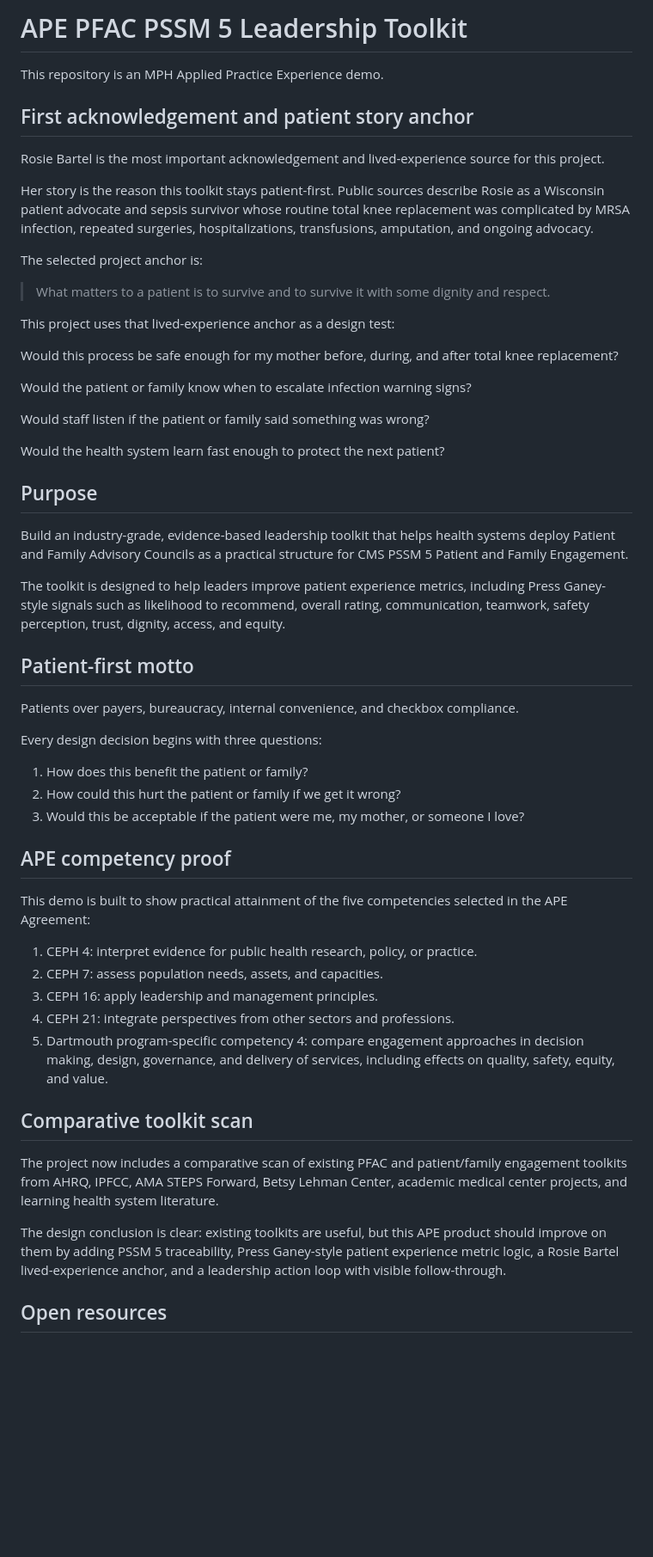
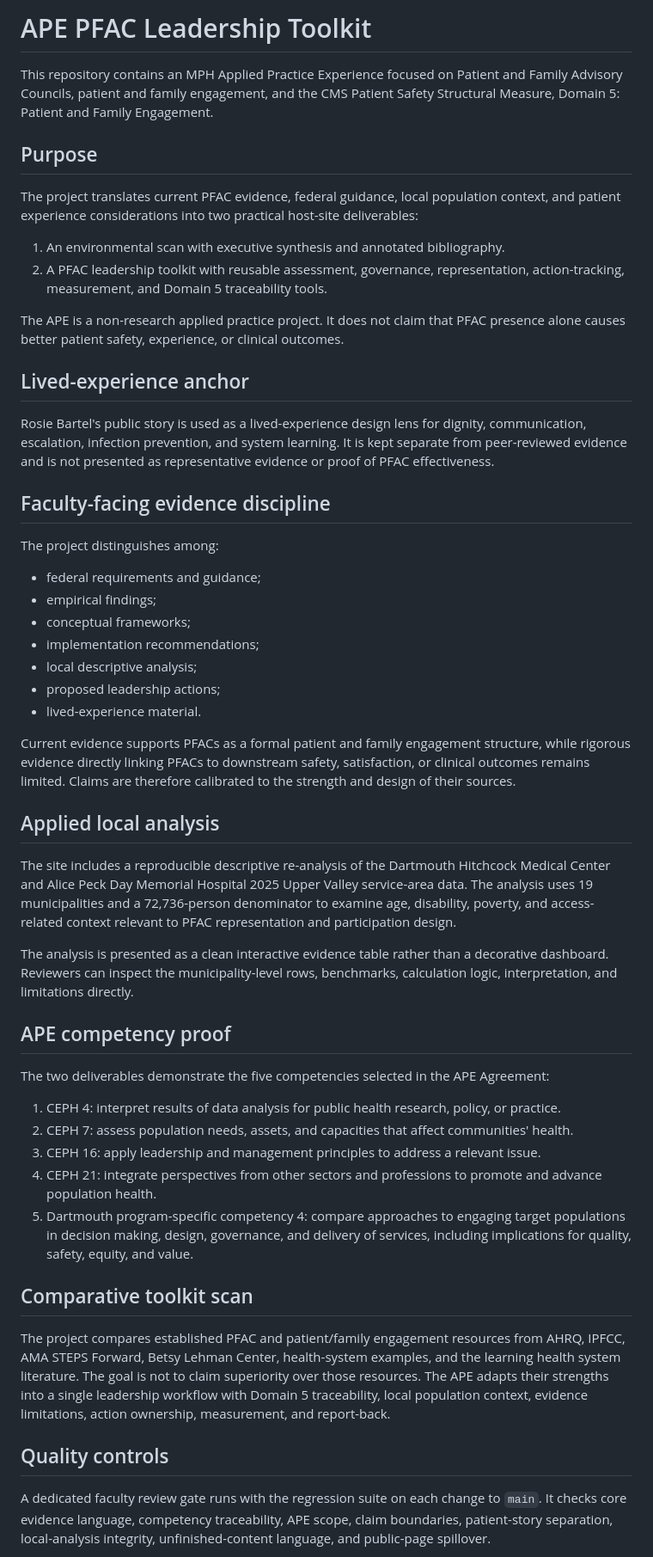
Before and after one commit to mega-byte2600/ape-pfac-pssm5-toolkit, a Markdown page: README.md, the part around one of its changes. Shown at 86% size. Rendered like a GitHub page; blank space fills up the shorter version.

Commit message:
Align repository README with final APE framing

```diff
--- a/README.md
+++ b/README.md
@@ -1,58 +1,55 @@
-# APE PFAC PSSM 5 Leadership Toolkit
+# APE PFAC Leadership Toolkit
 
-This repository is an MPH Applied Practice Experience demo.
-
-## First acknowledgement and patient story anchor
-
-Rosie Bartel is the most important acknowledgement and lived-experience source for this project.
-
-Her story is the reason this toolkit stays patient-first. Public sources describe Rosie as a Wisconsin patient advocate and sepsis survivor whose routine total knee replacement was complicated by MRSA infection, repeated surgeries, hospitalizations, transfusions, amputation, and ongoing advocacy.
-
-The selected project anchor is:
-
-> What matters to a patient is to survive and to survive it with some dignity and respect.
-
-This project uses that lived-experience anchor as a design test:
-
-Would this process be safe enough for my mother before, during, and after total knee replacement?
-
-Would the patient or family know when to escalate infection warning signs?
-
-Would staff listen if the patient or family said something was wrong?
-
-Would the health system learn fast enough to protect the next patient?
+This repository contains an MPH Applied Practice Experience focused on Patient and Family Advisory Councils, patient and family engagement, and the CMS Patient Safety Structural Measure, Domain 5: Patient and Family Engagement.
 
 ## Purpose
 
-Build an industry-grade, evidence-based leadership toolkit that helps health systems deploy Patient and Family Advisory Councils as a practical structure for CMS PSSM 5 Patient and Family Engagement.
+The project translates current PFAC evidence, federal guidance, local population context, and patient experience considerations into two practical host-site deliverables:
 
-The toolkit is designed to help leaders improve patient experience metrics, including Press Ganey-style signals such as likelihood to recommend, overall rating, communication, teamwork, safety perception, trust, dignity, access, and equity.
+1. An environmental scan with executive synthesis and annotated bibliography.
+2. A PFAC leadership toolkit with reusable assessment, governance, representation, action-tracking, measurement, and Domain 5 traceability tools.
 
-## Patient-first motto
+The APE is a non-research applied practice project. It does not claim that PFAC presence alone causes better patient safety, experience, or clinical outcomes.
 
-Patients over payers, bureaucracy, internal convenience, and checkbox compliance.
+## Lived-experience anchor
 
-Every design decision begins with three questions:
+Rosie Bartel's public story is used as a lived-experience design lens for dignity, communication, escalation, infection prevention, and system learning. It is kept separate from peer-reviewed evidence and is not presented as representative evidence or proof of PFAC effectiveness.
 
-1. How does this benefit the patient or family?
-2. How could this hurt the patient or family if we get it wrong?
-3. Would this be acceptable if the patient were me, my mother, or someone I love?
+## Faculty-facing evidence discipline
+
+The project distinguishes among:
+
+- federal requirements and guidance;
+- empirical findings;
+- conceptual frameworks;
+- implementation recommendations;
+- local descriptive analysis;
+- proposed leadership actions;
+- lived-experience material.
+
+Current evidence supports PFACs as a formal patient and family engagement structure, while rigorous evidence directly linking PFACs to downstream safety, satisfaction, or clinical outcomes remains limited. Claims are therefore calibrated to the strength and design of their sources.
+
+## Applied local analysis
+
+The site includes a reproducible descriptive re-analysis of the Dartmouth Hitchcock Medical Center and Alice Peck Day Memorial Hospital 2025 Upper Valley service-area data. The analysis uses 19 municipalities and a 72,736-person denominator to examine age, disability, poverty, and access-related context relevant to PFAC representation and participation design.
+
+The analysis is presented as a clean interactive evidence table rather than a decorative dashboard. Reviewers can inspect the municipality-level rows, benchmarks, calculation logic, interpretation, and limitations directly.
 
 ## APE competency proof
 
-This demo is built to show practical attainment of the five competencies selected in the APE Agreement:
+The two deliverables demonstrate the five competencies selected in the APE Agreement:
 
-1. CEPH 4: interpret evidence for public health research, policy, or practice.
-2. CEPH 7: assess population needs, assets, and capacities.
-3. CEPH 16: apply leadership and management principles.
-4. CEPH 21: integrate perspectives from other sectors and professions.
-5. Dartmouth program-specific competency 4: compare engagement approaches in decision making, design, governance, and delivery of services, including effects on quality, safety, equity, and value.
+1. CEPH 4: interpret results of data analysis for public health research, policy, or practice.
+2. CEPH 7: assess population needs, assets, and capacities that affect communities' health.
+3. CEPH 16: apply leadership and management principles to address a relevant issue.
+4. CEPH 21: integrate perspectives from other sectors and professions to promote and advance population health.
+5. Dartmouth program-specific competency 4: compare approaches to engaging target populations in decision making, design, governance, and delivery of services, including implications for quality, safety, equity, and value.
 
 ## Comparative toolkit scan
 
-The project now includes a comparative scan of existing PFAC and patient/family engagement toolkits from AHRQ, IPFCC, AMA STEPS Forward, Betsy Lehman Center, academic medical center projects, and learning health system literature.
+The project compares established PFAC and patient/family engagement resources from AHRQ, IPFCC, AMA STEPS Forward, Betsy Lehman Center, health-system examples, and the learning health system literature. The goal is not to claim superiority over those resources. The APE adapts their strengths into a single leadership workflow with Domain 5 traceability, local population context, evidence limitations, action ownership, measurement, and report-back.
 
-The design conclusion is clear: existing toolkits are useful, but this APE product should improve on them by adding PSSM 5 traceability, Press Ganey-style patient experience metric logic, a Rosie Bartel lived-experience anchor, and a leadership action loop with visible follow-through.
+## Quality controls
 
-## Open resources
+A dedicated faculty review gate runs with the regression suite on each change to `main`. It checks core evidence language, competency traceability, APE scope, claim boundaries, patient-story separation, local-analysis integrity, unfinished-content language, and public-page spillover.
 
```
Also changed, not shown: other parts of README.md (+29 -28 lines).
